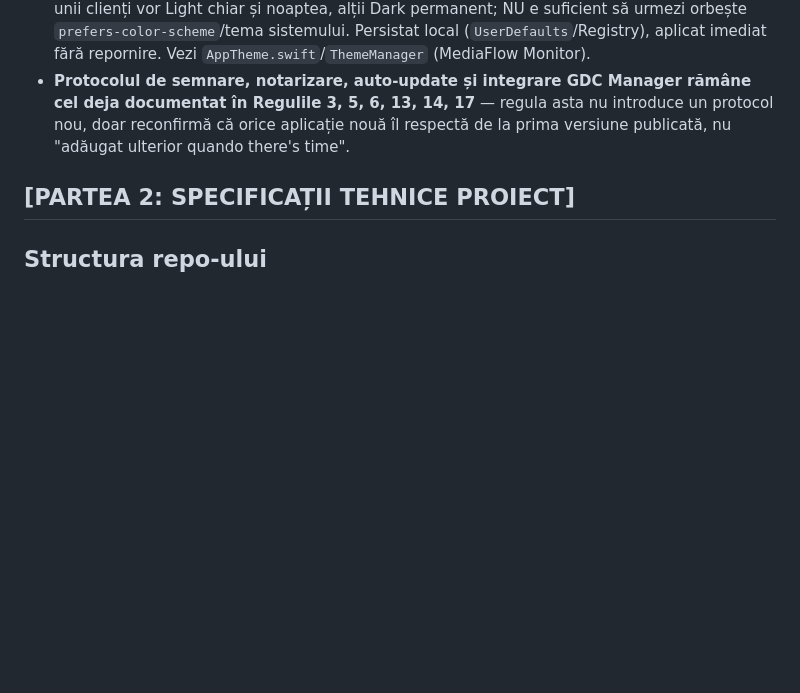
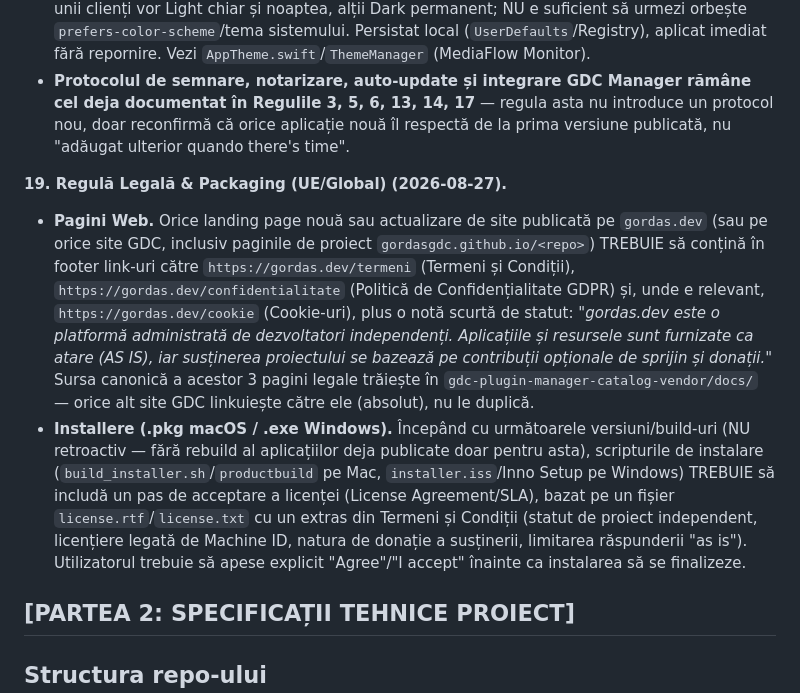
Before and after one commit to gordasgdc/MediaFlow-Monitor, a Markdown page: CLAUDE.md, the part around the change. GitHub-like rendering; blank space fills up the shorter version.

Commit message:
CLAUDE.md: Regula 19 (Legala & Packaging UE/Global) - footer legal web + SLA installer la urmatoarele build-uri

```diff
--- a/CLAUDE.md
+++ b/CLAUDE.md
@@ -288,6 +288,30 @@ GDC viitoare (Mac și, unde tehnologia o permite, Windows):
   aplicație nouă îl respectă de la prima versiune publicată, nu "adăugat
   ulterior quando there's time".
 
+**19. Regulă Legală & Packaging (UE/Global) (2026-08-27).**
+- **Pagini Web.** Orice landing page nouă sau actualizare de site publicată
+  pe `gordas.dev` (sau pe orice site GDC, inclusiv paginile de proiect
+  `gordasgdc.github.io/<repo>`) TREBUIE să conțină în footer link-uri către
+  `https://gordas.dev/termeni` (Termeni și Condiții),
+  `https://gordas.dev/confidentialitate` (Politică de Confidențialitate
+  GDPR) și, unde e relevant, `https://gordas.dev/cookie` (Cookie-uri),
+  plus o notă scurtă de statut: *"gordas.dev este o platformă administrată
+  de dezvoltatori independenți. Aplicațiile și resursele sunt furnizate ca
+  atare (AS IS), iar susținerea proiectului se bazează pe contribuții
+  opționale de sprijin și donații."* Sursa canonică a acestor 3 pagini
+  legale trăiește în `gdc-plugin-manager-catalog-vendor/docs/` — orice alt
+  site GDC linkuiește către ele (absolut), nu le duplică.
+- **Installere (.pkg macOS / .exe Windows).** Începând cu următoarele
+  versiuni/build-uri (NU retroactiv — fără rebuild al aplicațiilor deja
+  publicate doar pentru asta), scripturile de instalare
+  (`build_installer.sh`/`productbuild` pe Mac, `installer.iss`/Inno Setup
+  pe Windows) TREBUIE să includă un pas de acceptare a licenței (License
+  Agreement/SLA), bazat pe un fișier `license.rtf`/`license.txt` cu un
+  extras din Termeni și Condiții (statut de proiect independent,
+  licențiere legată de Machine ID, natura de donație a susținerii,
+  limitarea răspunderii "as is"). Utilizatorul trebuie să apese explicit
+  "Agree"/"I accept" înainte ca instalarea să se finalizeze.
+
 ## [PARTEA 2: SPECIFICAȚII TEHNICE PROIECT]
 
 ## Structura repo-ului
```
